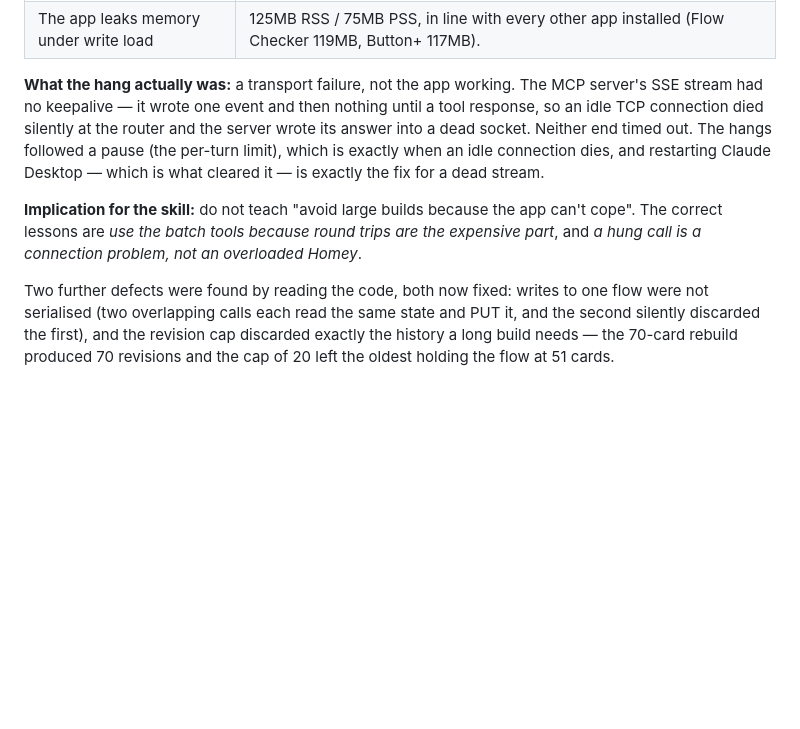
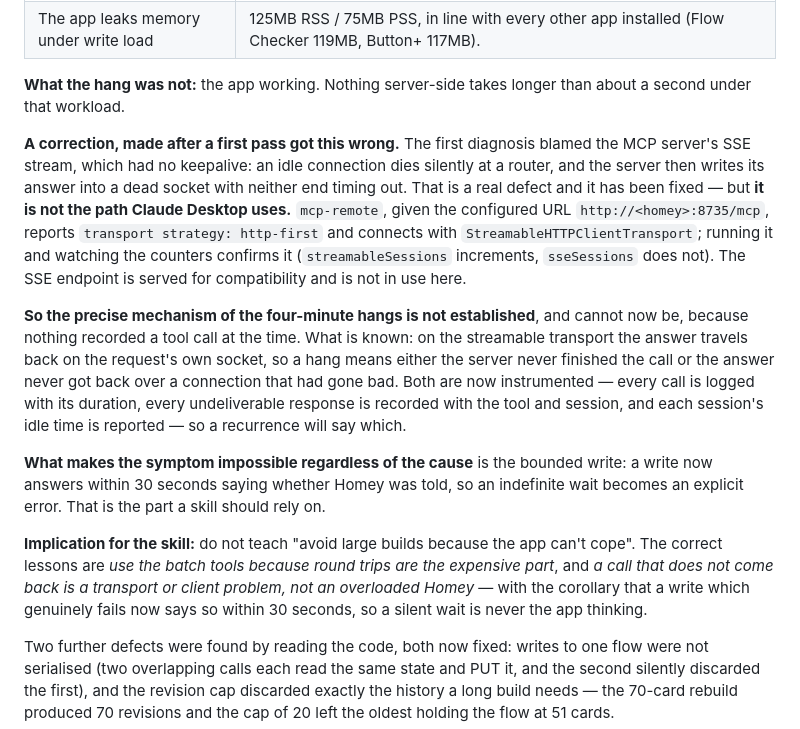
Before and after one commit to jmdraper/homey-docs, a Markdown page: SKILLS-BRIEF-STEP-8.md, the part around the change. Drawn GitHub-style; blank space fills up the shorter version.

```diff
--- a/SKILLS-BRIEF-STEP-8.md
+++ b/SKILLS-BRIEF-STEP-8.md
@@ -31,16 +31,36 @@ build overloads it** — is false. Measured against the live Homey:
 | Homey rate-limits the advanced-flow PUT | 25 back-to-back PUTs: 378–1583ms, no 429, no degradation. |
 | The app leaks memory under write load | 125MB RSS / 75MB PSS, in line with every other app installed (Flow Checker 119MB, Button+ 117MB). |
 
-**What the hang actually was:** a transport failure, not the app working. The MCP
-server's SSE stream had no keepalive — it wrote one event and then nothing until a tool
-response, so an idle TCP connection died silently at the router and the server wrote its
-answer into a dead socket. Neither end timed out. The hangs followed a pause (the
-per-turn limit), which is exactly when an idle connection dies, and restarting Claude
-Desktop — which is what cleared it — is exactly the fix for a dead stream.
+**What the hang was not:** the app working. Nothing server-side takes longer than about
+a second under that workload.
+
+**A correction, made after a first pass got this wrong.** The first diagnosis blamed the
+MCP server's SSE stream, which had no keepalive: an idle connection dies silently at a
+router, and the server then writes its answer into a dead socket with neither end timing
+out. That is a real defect and it has been fixed — but **it is not the path Claude
+Desktop uses.** `mcp-remote`, given the configured URL `http://<homey>:8735/mcp`,
+reports `transport strategy: http-first` and connects with
+`StreamableHTTPClientTransport`; running it and watching the counters confirms it
+(`streamableSessions` increments, `sseSessions` does not). The SSE endpoint is served
+for compatibility and is not in use here.
+
+**So the precise mechanism of the four-minute hangs is not established**, and cannot now
+be, because nothing recorded a tool call at the time. What is known: on the streamable
+transport the answer travels back on the request's own socket, so a hang means either
+the server never finished the call or the answer never got back over a connection that
+had gone bad. Both are now instrumented — every call is logged with its duration, every
+undeliverable response is recorded with the tool and session, and each session's idle
+time is reported — so a recurrence will say which.
+
+**What makes the symptom impossible regardless of the cause** is the bounded write: a
+write now answers within 30 seconds saying whether Homey was told, so an indefinite wait
+becomes an explicit error. That is the part a skill should rely on.
 
 **Implication for the skill:** do not teach "avoid large builds because the app can't
 cope". The correct lessons are *use the batch tools because round trips are the
-expensive part*, and *a hung call is a connection problem, not an overloaded Homey*.
+expensive part*, and *a call that does not come back is a transport or client problem,
+not an overloaded Homey* — with the corollary that a write which genuinely fails now
+says so within 30 seconds, so a silent wait is never the app thinking.
 
 Two further defects were found by reading the code, both now fixed: writes to one flow
 were not serialised (two overlapping calls each read the same state and PUT it, and the
```
Also changed, not shown: PLAN.md (+52 -2 lines).
